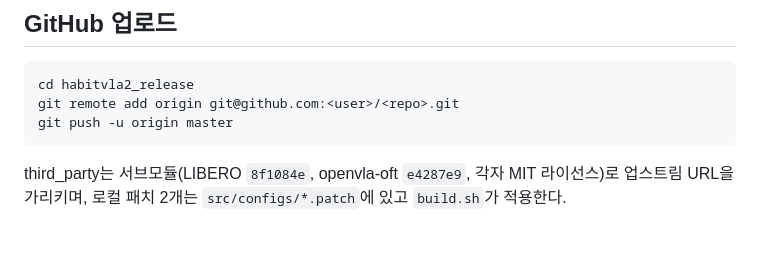
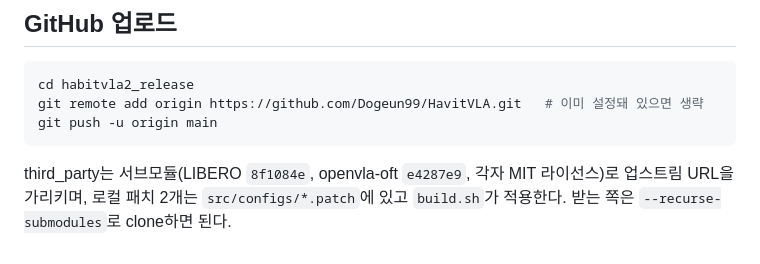
Before and after one commit to Dogeun99/HavitVLA, a Markdown page: README.md, the part around the change. GitHub-like rendering.

Commit message:
Rename branch to main and point the push instructions at the target repository
Co-Authored-By: Claude Opus 5 (1M context) <noreply@anthropic.com>

````diff
--- a/README.md
+++ b/README.md
@@ -40,8 +40,8 @@ bash verify/verify_release.sh --no-gpu   # 저장 결과를 원자료에서 재
 
 ```bash
 cd habitvla2_release
-git remote add origin git@github.com:<user>/<repo>.git
-git push -u origin master
+git remote add origin https://github.com/Dogeun99/HavitVLA.git   # 이미 설정돼 있으면 생략
+git push -u origin main
 ```
 third_party는 서브모듈(LIBERO `8f1084e`, openvla-oft `e4287e9`, 각자 MIT 라이선스)로 업스트림 URL을 가리키며,
-로컬 패치 2개는 `src/configs/*.patch`에 있고 `build.sh`가 적용한다.
+로컬 패치 2개는 `src/configs/*.patch`에 있고 `build.sh`가 적용한다. 받는 쪽은 `--recurse-submodules`로 clone하면 된다.
````
